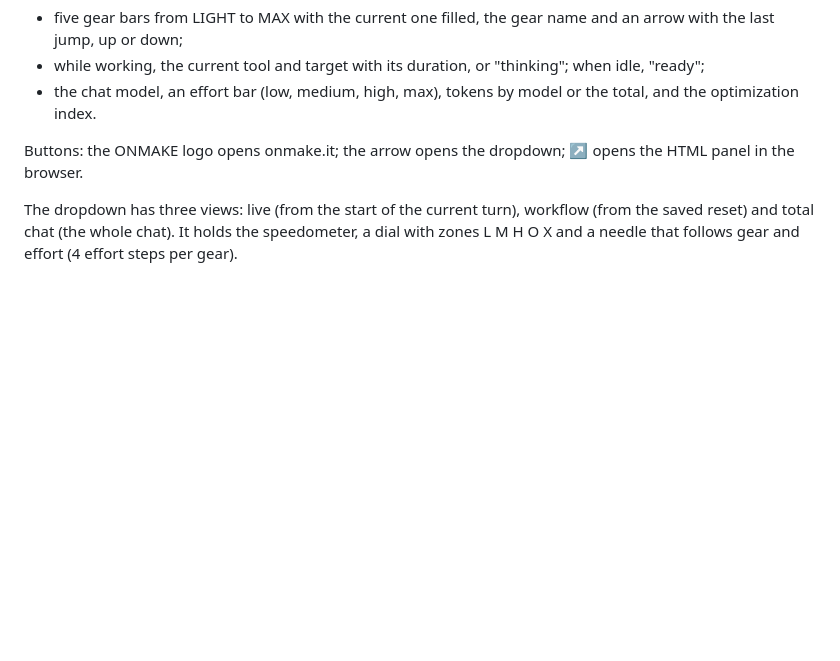
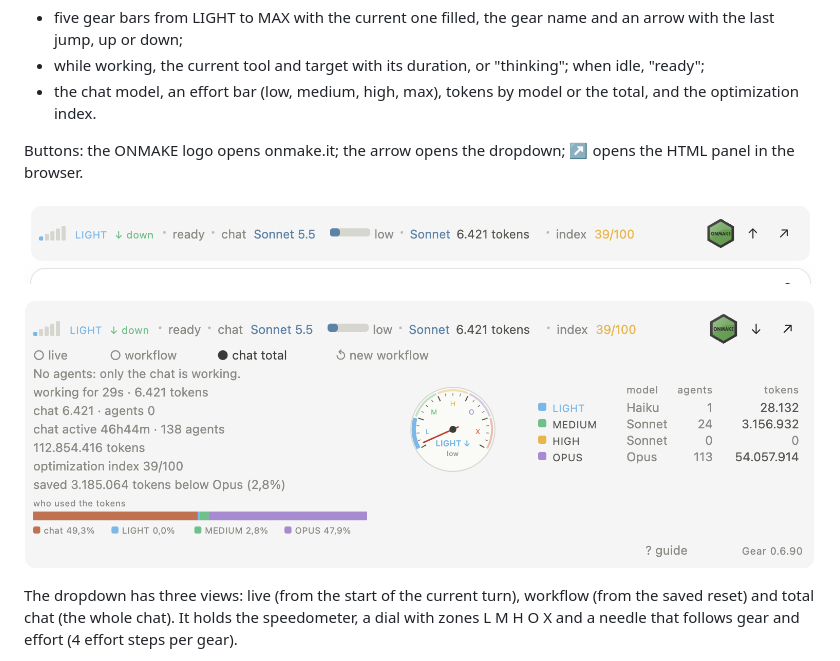
Before and after one commit to MaxTulli70/ONMAKE.Gear, a Markdown page: README.md, the part around the change. Drawn GitHub-style; pictures changed too: docs/gear-barra.png (added), docs/gear-pannello.png (added); blank space fills up the shorter version.

```diff
--- a/README.md
+++ b/README.md
@@ -37,6 +37,10 @@ Italiano: see [README.it.md](README.it.md).
 
 Buttons: the ONMAKE logo opens onmake.it; the arrow opens the dropdown; ↗ opens the HTML panel in the browser.
 
+![Gear bar](docs/gear-barra.png)
+
+![Gear panel](docs/gear-pannello.png)
+
 The dropdown has three views: live (from the start of the current turn), workflow (from the saved reset) and total chat (the whole chat). It holds the speedometer, a dial with zones L M H O X and a needle that follows gear and effort (4 effort steps per gear).
 
 The optimization index goes from 0 to 100. Weights: agents light 1, medium 2, high 3, opus 5; chat Haiku 1, Sonnet 2, other 5. Green from 50, yellow from 20. Savings shows the tokens done by light, medium and high agents with their percent of the total.
```
Also changed, not shown: README.it.md (+4 -0 lines).
